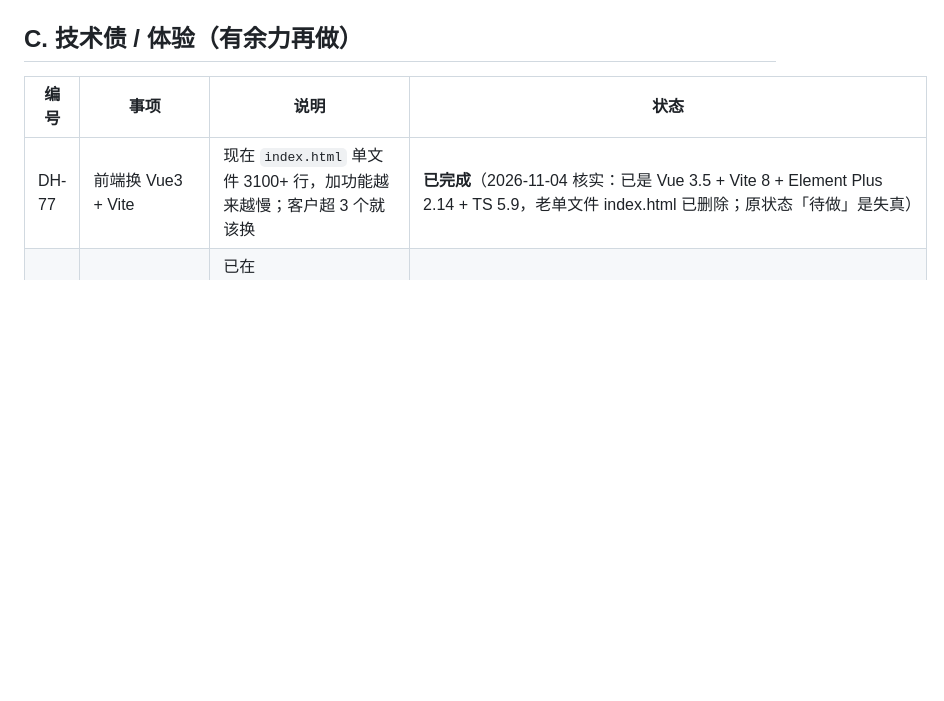
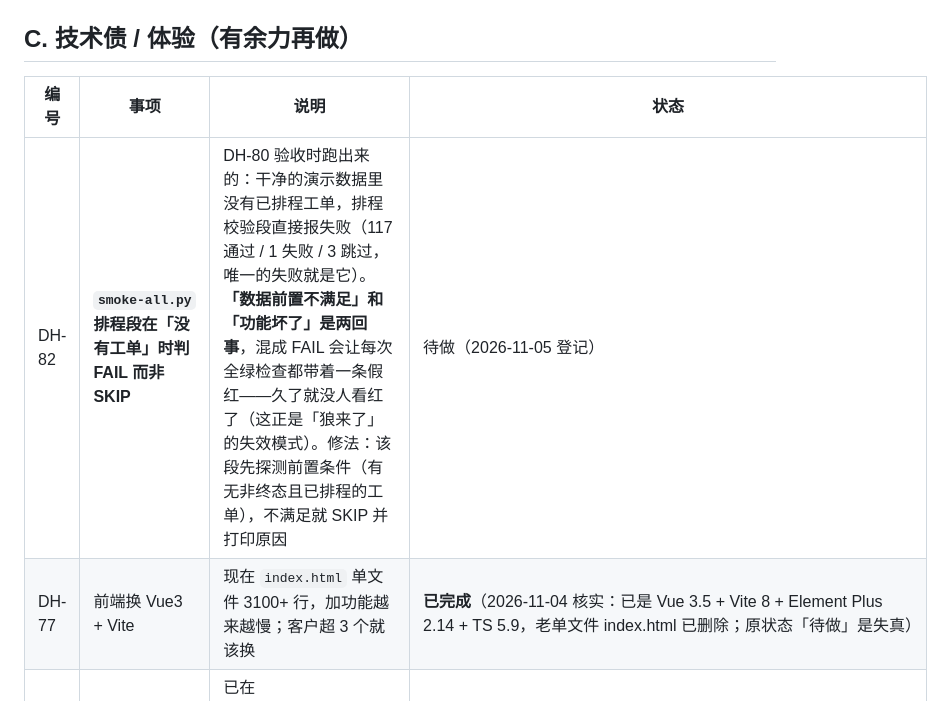
Before and after one commit to ZhuangRenyang/KnowFab-SIRP, a Markdown page: docs/ROADMAP.md, the part around the change. Rendered like a GitHub page; blank space fills up the shorter version.

Commit message:
docs(roadmap): 登记 DH-82（smoke-all 排程段把「无数据」判成 FAIL）
DH-80 验收时跑 seed-demo + smoke-all：117 通过 / 1 失败 / 3 跳过，
唯一失败是排程校验段——干净的演示数据里没有已排程工单。

「数据前置不满足」和「功能坏了」是两回事，混成 FAIL 会让全绿检查
长期带着一条假红，久了就没人看红了。

Co-Authored-By: Claude Opus 4.5 <noreply@anthropic.com>

```diff
--- a/docs/ROADMAP.md
+++ b/docs/ROADMAP.md
@@ -85,6 +85,7 @@
 
 | 编号 | 事项 | 说明 | 状态 |
 |---|---|---|---|
+| DH-82 | **`smoke-all.py` 排程段在「没有工单」时判 FAIL 而非 SKIP** | DH-80 验收时跑出来的：干净的演示数据里没有已排程工单，排程校验段直接报失败（117 通过 / 1 失败 / 3 跳过，唯一的失败就是它）。**「数据前置不满足」和「功能坏了」是两回事**，混成 FAIL 会让每次全绿检查都带着一条假红——久了就没人看红了（这正是「狼来了」的失效模式）。修法：该段先探测前置条件（有无非终态且已排程的工单），不满足就 SKIP 并打印原因 | 待做（2026-11-05 登记） |
 | DH-77 | 前端换 Vue3 + Vite | 现在 `index.html` 单文件 3100+ 行，加功能越来越慢；客户超 3 个就该换 | **已完成**（2026-11-04 核实：已是 Vue 3.5 + Vite 8 + Element Plus 2.14 + TS 5.9，老单文件 index.html 已删除；原状态「待做」是失真） |
 | DH-78 | 单文件 ≤300 行规范 | 已在 `docs/decisions/OPEN-DECISIONS.md` 登记为已知边界，随 DH-77 一起解决 | **部分完成**：新增代码（qc 模块等）已守 300 行；views/ 里的历史文件仍超（DH-22 原登记为「已知边界」），**不再作为待办追踪** |
 | DH-23 | 登录失败限流 | 同 IP 5 次失败锁 5 分钟（内存计数）。实测第 6 次返回 429，锁定期间正确密码也进不来 | 已完成 |
```
